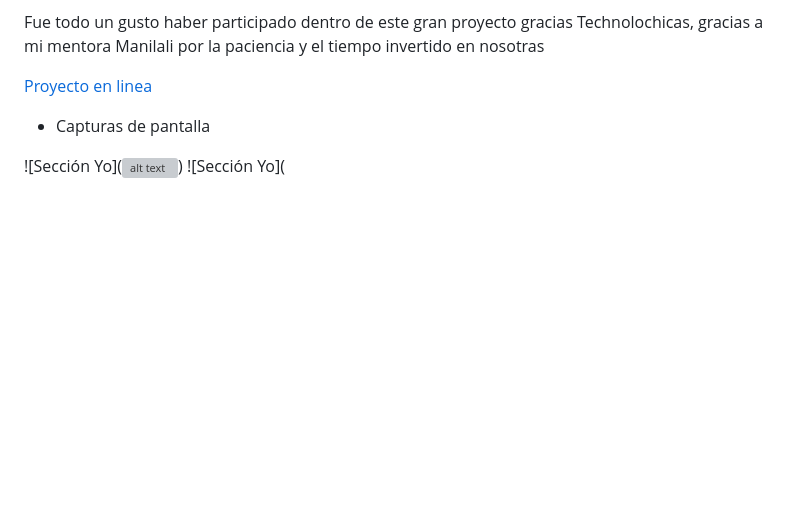
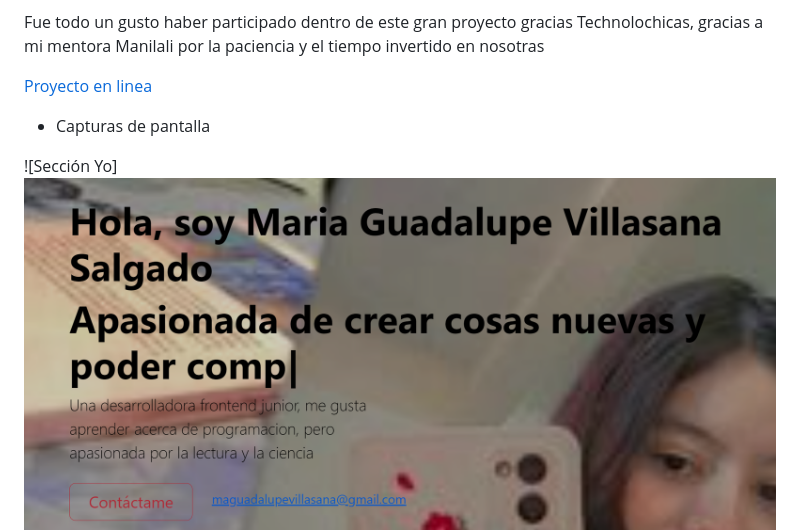
Before and after one commit to MariaGuadalupe1822/Portafolio-web, a Markdown page: README.md, the part around the change. Rendered like a GitHub page; pictures changed too: image-6.png (added); blank space fills up the shorter version; grey boxes are pictures that could not be loaded.

```diff
--- a/README.md
+++ b/README.md
@@ -10,7 +10,7 @@ Fue todo un gusto haber participado dentro de este gran proyecto gracias Technol
 
 - Capturas de pantalla
 
-![Sección Yo](![alt text](image.png))
+![Sección Yo]![alt text](image-6.png)
 ![Sección Yo](![alt text](image-1.png))
 ![Sección Yo](![alt text](image-2.png))
 ![Sección Yo](![alt text](image-4.png))
```
Also changed, not shown: image-5.png (added).
